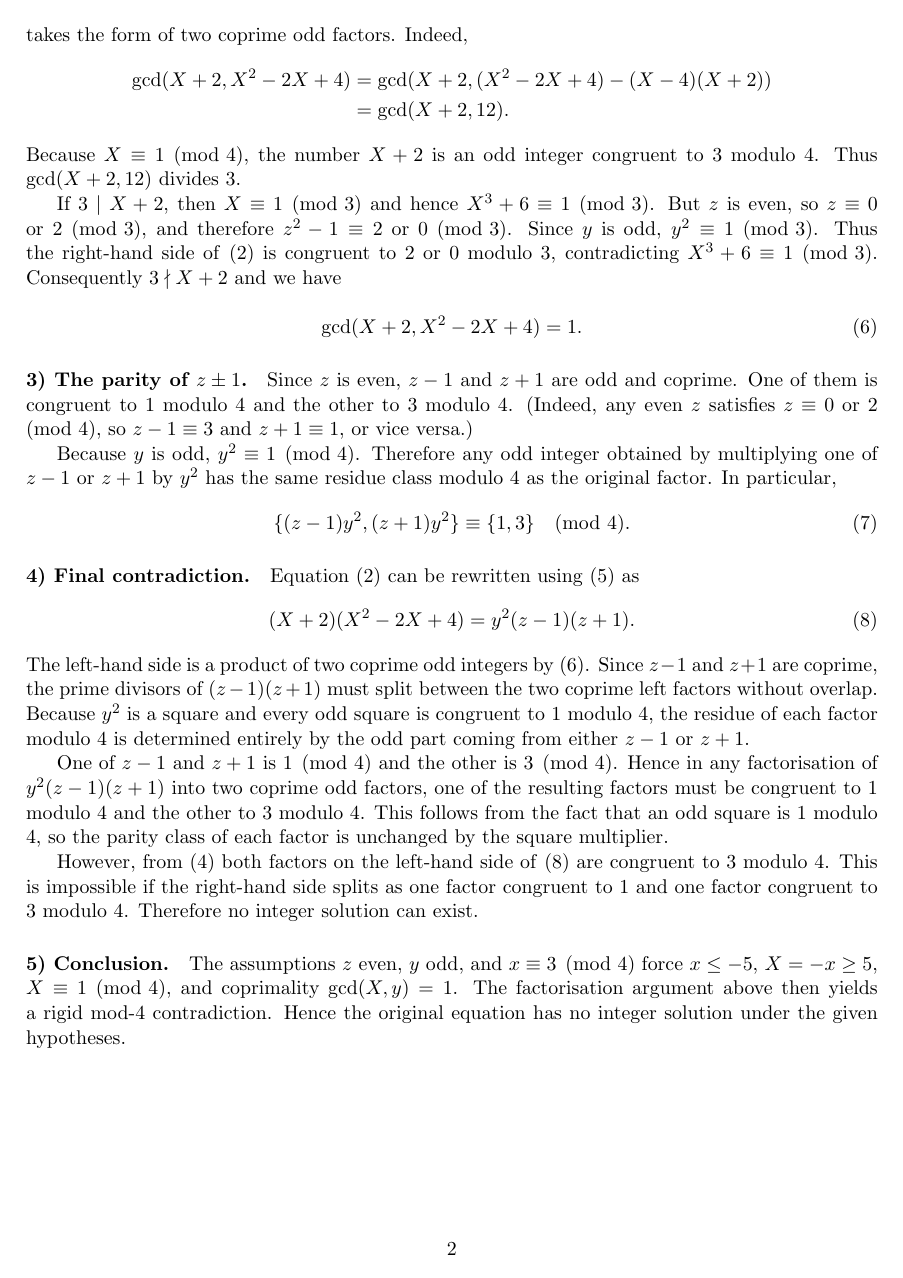
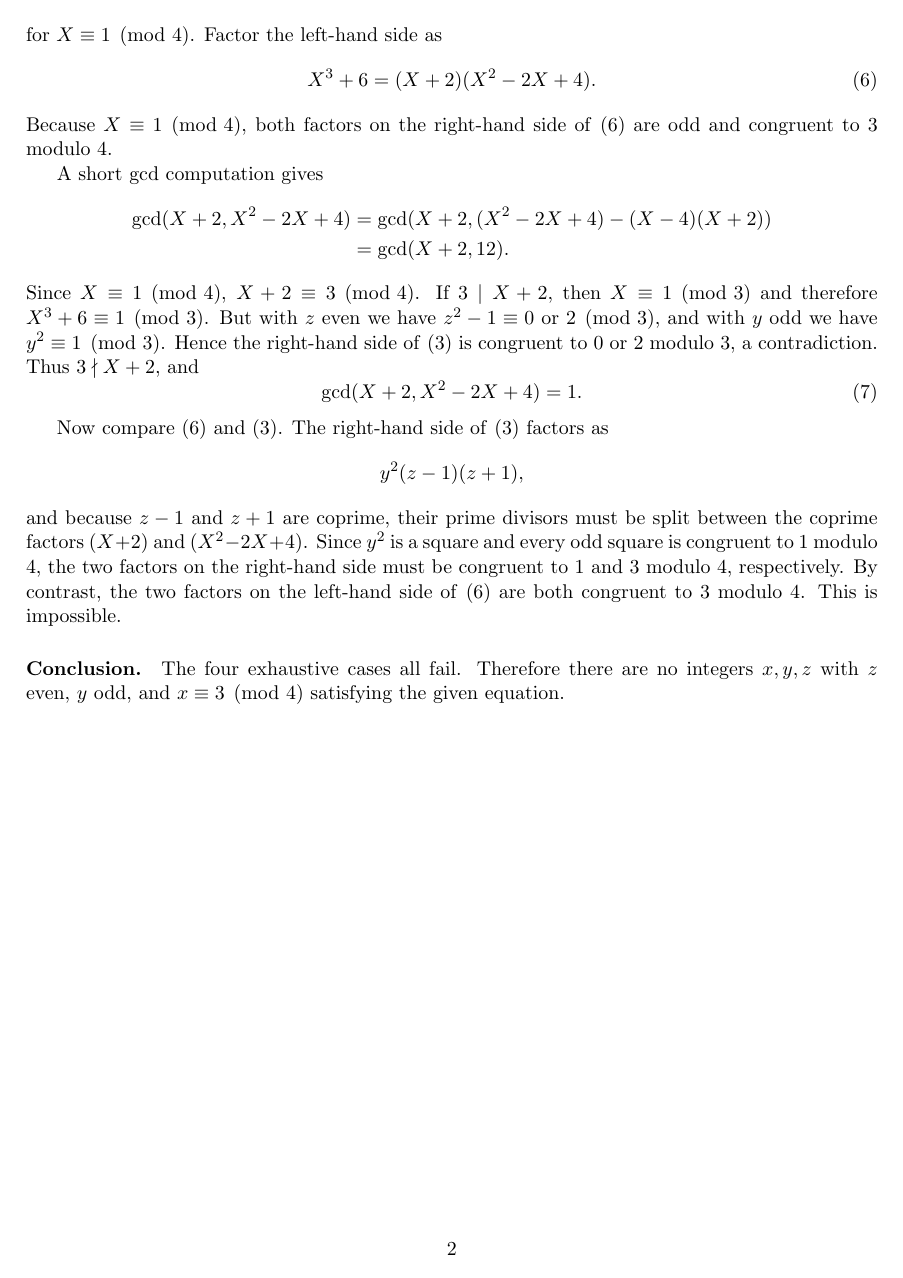
Before and after one commit to JAgbanwa/miscellaneousmathproblems, a LaTeX document (no_solutions_proof.tex): page 2 of 2. Compiled offline with pdfLaTeX.

Commit message:
Refactor proof: case split and mod-4 contradiction
Rework the proof in no_solutions_proof.tex: introduce an explicit four-case split (y=0; z=0; z=±1; |z|≥2) and streamline the argument leading to a mod-4 contradiction. Use Mordell's equation to rule out z=0 with y≠0, simplify parity and factorisation reasoning, and show the incompatible residues of the coprime factors. Also add updated no_solutions_proof.aux and no_solutions_proof.log and regenerate the PDF.

```diff
--- a/no_solutions_proof.tex
+++ b/no_solutions_proof.tex
@@ -46,2 +61,12 @@ $X$ and $y$, i.e.
 \end{equation}
 
+On the other hand,
+\begin{equation}\label{eq:mod4}
+X^{3} + 6 \equiv 1 \pmod 4
+\end{equation}
+for $X \equiv 1 \pmod 4$. Factor the left-hand side as
+\begin{equation}\label{eq:factor}
+X^{3}+6 = (X+2)(X^{2}-2X+4).
+\end{equation}
+Because $X\equiv 1 \pmod 4$, both factors on the right-hand side of
+\eqref{eq:factor} are odd and congruent to $3$ modulo $4$.
@@ -63,64 +74,30 @@ X^{3}+6 = (X+2)(X^{2}-2X+4)
-takes the form of two coprime odd factors. Indeed,
+A short gcd computation gives
 \begin{align*}
 \gcd(X+2, X^{2}-2X+4)
 &= \gcd(X+2, (X^{2}-2X+4) - (X-4)(X+2)) \\
 &= \gcd(X+2, 12).
 \end{align*}
-Because $X\equiv 1\pmod 4$, the number $X+2$ is an odd integer congruent to
-$3$ modulo $4$. Thus $\gcd(X+2,12)$ divides $3$.
-
-If $3 \mid X+2$, then $X\equiv 1\pmod 3$ and hence $X^{3}+6\equiv 1\pmod 3$.
-But $z$ is even, so $z\equiv 0$ or $2 \pmod 3$, and therefore
-$z^{2}-1 \equiv 2$ or $0 \pmod 3$. Since $y$ is odd, $y^{2}\equiv 1\pmod 3$.
-Thus the right-hand side of \eqref{eq:Xeq} is congruent to $2$ or $0$ modulo $3$,
-contradicting $X^{3}+6\equiv 1\pmod 3$. Consequently $3\nmid X+2$ and we have
-
+Since $X\equiv 1 \pmod 4$, $X+2 \equiv 3 \pmod 4$. If $3 \mid X+2$, then
+$X\equiv 1 \pmod 3$ and therefore $X^{3}+6\equiv 1 \pmod 3$. But with $z$ even
+we have $z^{2}-1 \equiv 0$ or $2 \pmod 3$, and with $y$ odd we have
+$y^{2} \equiv 1 \pmod 3$. Hence the right-hand side of \eqref{eq:Xeq} is
+congruent to $0$ or $2$ modulo $3$, a contradiction. Thus $3\nmid X+2$, and
 \begin{equation}\label{eq:gcd1}
 \gcd(X+2, X^{2}-2X+4) = 1.
 \end{equation}
 
-\paragraph{3) The parity of $z\pm 1$.}
-Since $z$ is even, $z-1$ and $z+1$ are odd and coprime. One of them is
-congruent to $1$ modulo $4$ and the other to $3$ modulo $4$.
-(Indeed, any even $z$ satisfies $z\equiv 0$ or $2 \pmod 4$, so
-$z-1 \equiv 3$ and $z+1 \equiv 1$, or vice versa.)
+Now compare \eqref{eq:factor} and \eqref{eq:Xeq}. The right-hand side of
+\eqref{eq:Xeq} factors as
+\[y^{2}(z-1)(z+1),\]
+and because $z-1$ and $z+1$ are coprime, their prime divisors must be split
+between the coprime factors $(X+2)$ and $(X^{2}-2X+4)$. Since $y^{2}$ is a
+square and every odd square is congruent to $1$ modulo $4$, the two factors on
+the right-hand side must be congruent to $1$ and $3$ modulo $4$, respectively.
+By contrast, the two factors on the left-hand side of \eqref{eq:factor} are both
+congruent to $3$ modulo $4$. This is impossible.
 
-Because $y$ is odd, $y^{2}\equiv 1 \pmod 4$.
-Therefore any odd integer obtained by multiplying one of $z-1$ or $z+1$ by
-$y^{2}$ has the same residue class modulo $4$ as the original factor.
-In particular,
-\begin{equation}\label{eq:rhs-mod4}
-\{(z-1)y^{2}, (z+1)y^{2}\} \equiv \{1,3\} \pmod 4.
-\end{equation}
-
-\paragraph{4) Final contradiction.}
-Equation~\eqref{eq:Xeq} can be rewritten using \eqref{eq:factor} as
-\begin{equation}\label{eq:split}
-(X+2)(X^{2}-2X+4) = y^{2}(z-1)(z+1).
-\end{equation}
-The left-hand side is a product of two coprime odd integers by
-\eqref{eq:gcd1}. Since $z-1$ and $z+1$ are coprime, the prime divisors of
-$(z-1)(z+1)$ must split between the two coprime left factors without overlap.
-Because $y^{2}$ is a square and every odd square is congruent to $1$ modulo $4$,
-the residue of each factor modulo $4$ is determined entirely by the odd part
-coming from either $z-1$ or $z+1$.
-
-One of $z-1$ and $z+1$ is $1\pmod 4$ and the other is $3\pmod 4$. Hence in
-any factorisation of $y^{2}(z-1)(z+1)$ into two coprime odd factors, one of the
-resulting factors must be congruent to $1$ modulo $4$ and the other to $3$ modulo
-$4$. This follows from the fact that an odd square is $1$ modulo $4$, so the
-parity class of each factor is unchanged by the square multiplier.
-
-However, from \eqref{eq:mod4} both factors on the left-hand side of
-\eqref{eq:split} are congruent to $3$ modulo $4$. This is impossible if the
-right-hand side splits as one factor congruent to $1$ and one factor congruent
-to $3$ modulo $4$. Therefore no integer solution can exist.
-
-\paragraph{5) Conclusion.}
-The assumptions $z$ even, $y$ odd, and $x\equiv 3 \pmod 4$ force
-$x\le -5$, $X=-x\ge 5$, $X\equiv 1\pmod 4$, and coprimality
-$\gcd(X,y)=1$. The factorisation argument above then yields a rigid mod-$4$
-contradiction. Hence the original equation has no integer solution under the
-given hypotheses.
+\paragraph{Conclusion.}
+The four exhaustive cases all fail. Therefore there are no integers $x,y,z$ with
+$z$ even, $y$ odd, and $x\equiv 3 \pmod 4$ satisfying the given equation.
 
 \end{document}
```
Also changed, not shown: no_solutions_proof.pdf, no_solutions_proof.tex (69 more changed lines), 2 other files.
